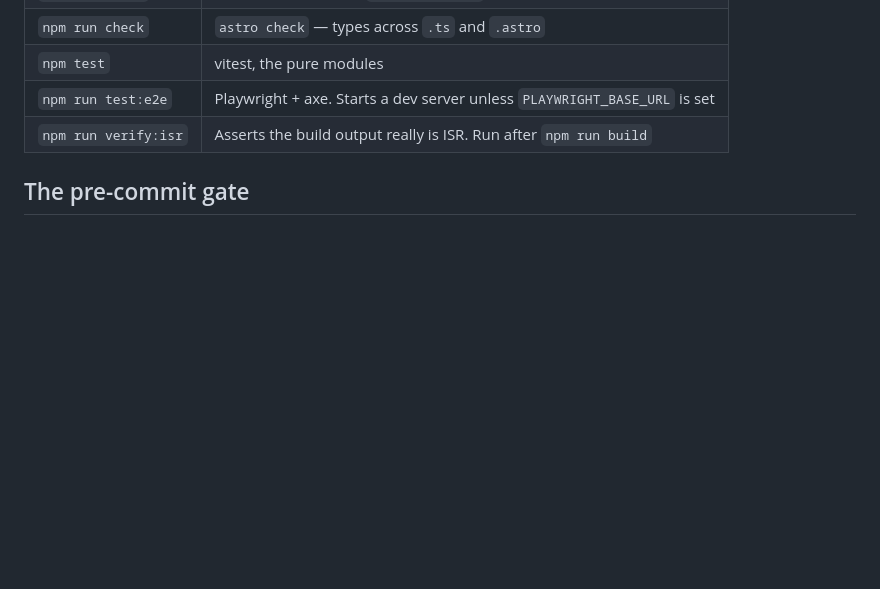
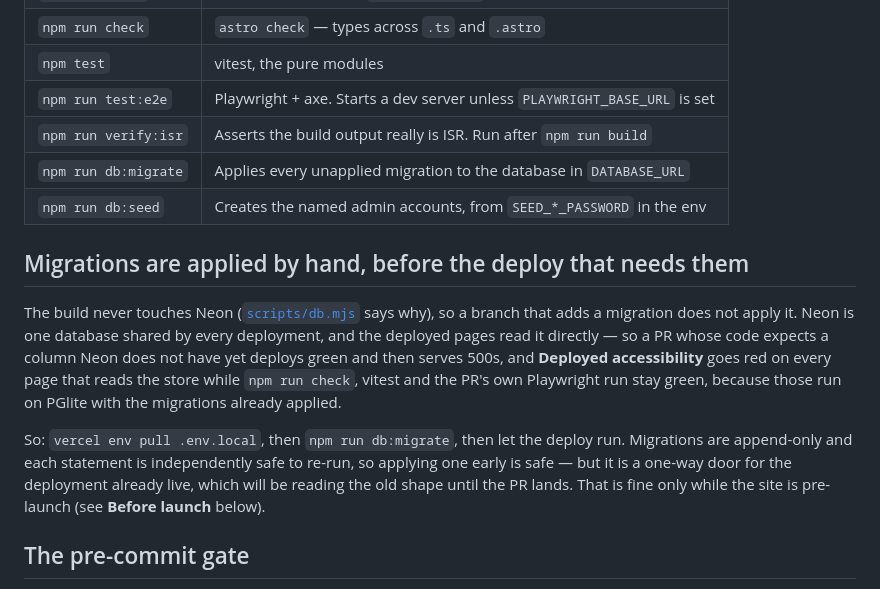
Before and after one commit to wyattwsaint/pharos-academy-site, a Markdown page: README.md, the part around the change. GitHub-like rendering; blank space fills up the shorter version.

Commit message:
docs: say that migrations are applied by hand
Deployed accessibility went red on every page that reads the store because
0003-people had not been applied to Neon. The build deliberately never
touches Neon, so nothing applies a migration for you.

```diff
--- a/README.md
+++ b/README.md
@@ -33,6 +33,23 @@ Resend for notification email.
 | `npm test` | vitest, the pure modules |
 | `npm run test:e2e` | Playwright + axe. Starts a dev server unless `PLAYWRIGHT_BASE_URL` is set |
 | `npm run verify:isr` | Asserts the build output really is ISR. Run after `npm run build` |
+| `npm run db:migrate` | Applies every unapplied migration to the database in `DATABASE_URL` |
+| `npm run db:seed` | Creates the named admin accounts, from `SEED_*_PASSWORD` in the env |
+
+## Migrations are applied by hand, before the deploy that needs them
+
+The build never touches Neon ([`scripts/db.mjs`](scripts/db.mjs) says why), so a branch that
+adds a migration does not apply it. Neon is one database shared by every deployment, and
+the deployed pages read it directly — so a PR whose code expects a column Neon does not
+have yet deploys green and then serves 500s, and **Deployed accessibility** goes red on
+every page that reads the store while `npm run check`, vitest and the PR's own Playwright
+run stay green, because those run on PGlite with the migrations already applied.
+
+So: `vercel env pull .env.local`, then `npm run db:migrate`, then let the deploy run.
+Migrations are append-only and each statement is independently safe to re-run, so applying
+one early is safe — but it is a one-way door for the deployment already live, which will
+be reading the old shape until the PR lands. That is fine only while the site is
+pre-launch (see **Before launch** below).
 
 ## The pre-commit gate
 
```
